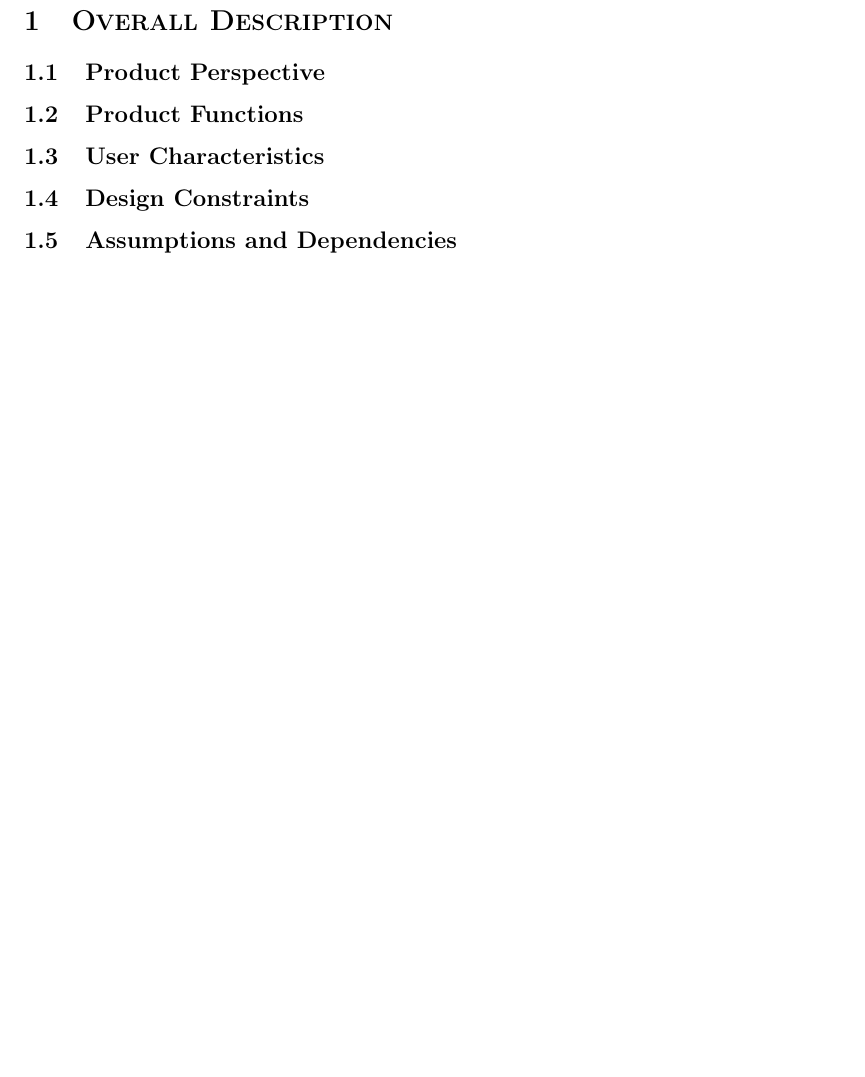
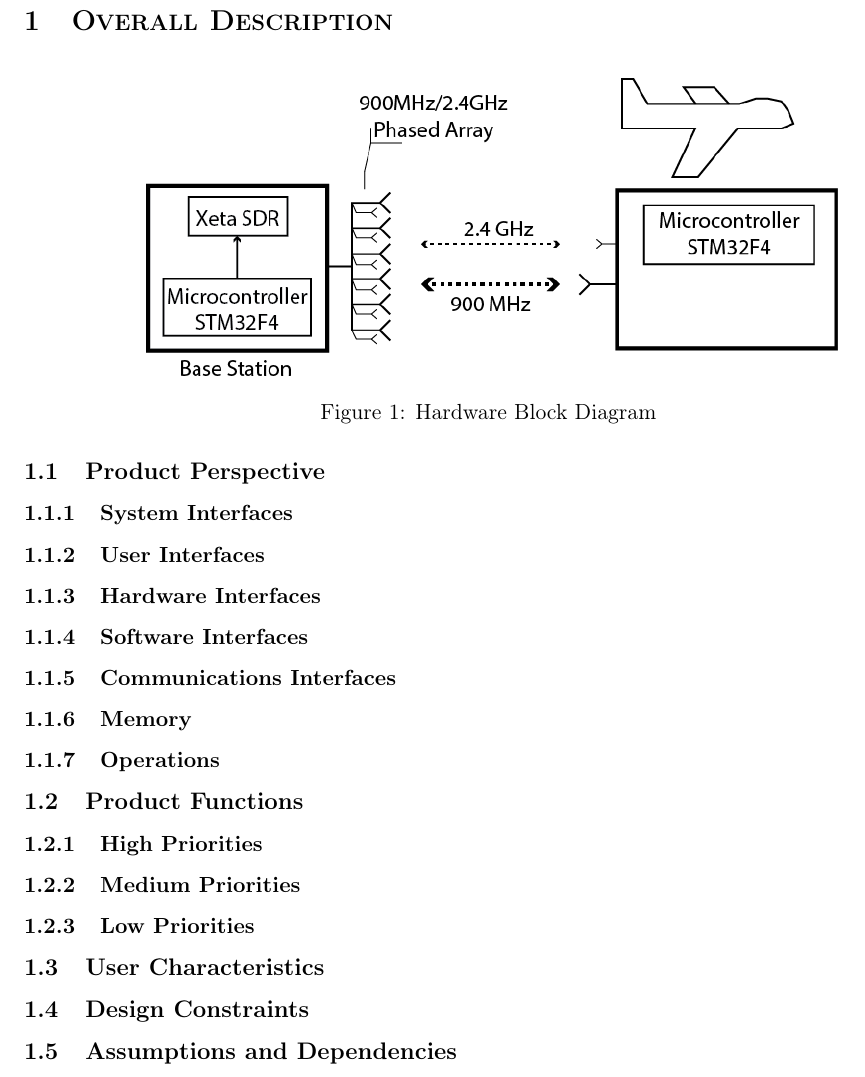
Before and after one commit to AndrewKee/Capstone, a LaTeX document (ProjectRequirements/OverallDescription.tex): part of the page, cut so that both start at the same text, the shorter picture padded with empty space. Compiled offline with pdfLaTeX.

Commit message:
modified git ignore and made hardware block diagram

```diff
--- a/ProjectRequirements/OverallDescription.tex
+++ b/ProjectRequirements/OverallDescription.tex
@@ -4,8 +4,23 @@
 \bigskip
 
 \section{\textsc{\Large Overall Description}}
+	\begin{figure}[H]
+		\centering
+		\includegraphics[]{HardwareBlockDiagram.png}
+		\caption{Hardware Block Diagram \label{fig:HardwareBlockDiagram}}
+	\end{figure}
 	\subsection{Product Perspective}
+		\subsubsection{System Interfaces}
+		\subsubsection{User Interfaces}
+		\subsubsection{Hardware Interfaces}
+		\subsubsection{Software Interfaces}
+		\subsubsection{Communications Interfaces}
+		\subsubsection{Memory}
+		\subsubsection{Operations}
 	\subsection{Product Functions}
+		\subsubsection{High Priorities}
+		\subsubsection{Medium Priorities}
+		\subsubsection{Low Priorities}
 	\subsection{User Characteristics}
 	\subsection{Design Constraints}
 	\subsection{Assumptions and Dependencies}
```
Also changed, not shown: ProjectRequirements/Figures/HardwareBlockDiagram.png (added), 2 other files.
